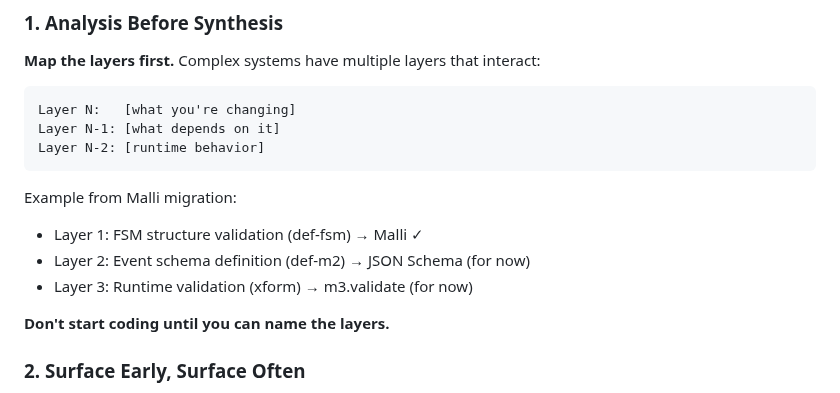
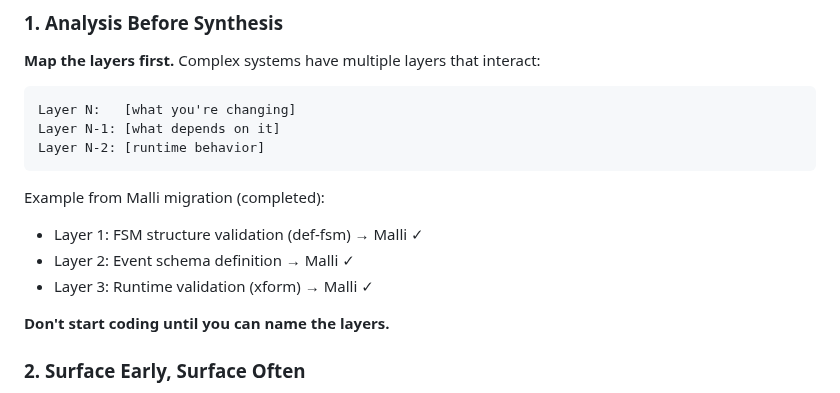
Before and after one commit to JulesGosnell/claij, a Markdown page: .skills/decomposition/SKILL.md, the part around the change. Rendered like a GitHub page.

Commit message:
docs: update documentation for Malli/EDN migration
- ARCHITECTURE.md: JSON → EDN, schemas → Malli schemas
- decomposition SKILL.md: mark all migration layers complete

````diff
--- a/.skills/decomposition/SKILL.md
+++ b/.skills/decomposition/SKILL.md
@@ -17,10 +17,10 @@ Layer N-1: [what depends on it]
 Layer N-2: [runtime behavior]
 ```
 
-Example from Malli migration:
+Example from Malli migration (completed):
 - Layer 1: FSM structure validation (def-fsm) → Malli ✓
-- Layer 2: Event schema definition (def-m2) → JSON Schema (for now)
-- Layer 3: Runtime validation (xform) → m3.validate (for now)
+- Layer 2: Event schema definition → Malli ✓
+- Layer 3: Runtime validation (xform) → Malli ✓
 
 **Don't start coding until you can name the layers.**
 
````
Also changed, not shown: doc/ARCHITECTURE.md (+2 -2 lines).
